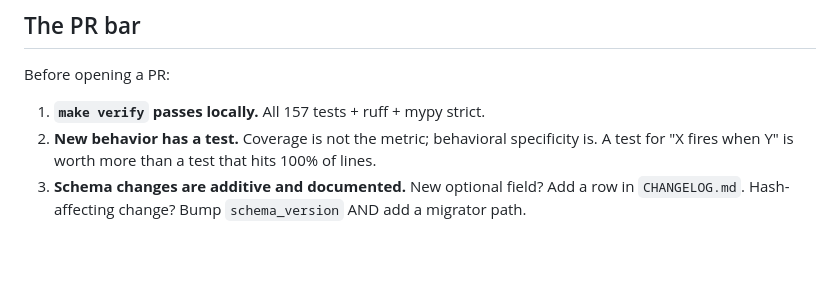
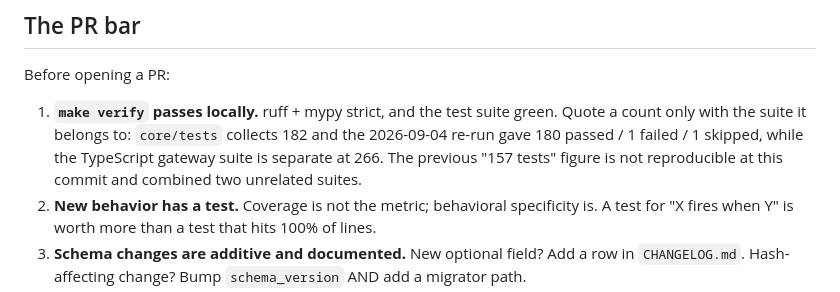
Before and after one commit to TheBarmaEffect/glassbox, a Markdown page: CONTRIBUTING.md, the part around the change. Drawn GitHub-style; blank space fills up the shorter version.

Commit message:
Stop CONTRIBUTING quoting an unreproducible combined test count
The contribution gate asked for "all 157 tests" to pass. That number is not
reproducible at this commit, and it silently combined the Python core suite
with the TypeScript platform layer, which are separate systems with separate
runners. A contributor following it could not tell which suite to run, and
would have been chasing a total that no single command produces.

Replaced with the requirement itself — green suite, ruff, mypy strict — plus
the current per-suite figures and the note that each count belongs to its own
suite.

Co-Authored-By: Claude Opus 5 <noreply@anthropic.com>

```diff
--- a/CONTRIBUTING.md
+++ b/CONTRIBUTING.md
@@ -31,7 +31,11 @@ make hps-validate        # HPS empirical validation
 
 Before opening a PR:
 
-1. **`make verify` passes locally.** All 157 tests + ruff + mypy strict.
+1. **`make verify` passes locally.** ruff + mypy strict, and the test suite green.
+   Quote a count only with the suite it belongs to: `core/tests` collects 182 and the
+   2026-09-04 re-run gave 180 passed / 1 failed / 1 skipped, while the TypeScript
+   gateway suite is separate at 266. The previous "157 tests" figure is not
+   reproducible at this commit and combined two unrelated suites.
 2. **New behavior has a test.** Coverage is not the metric; behavioral specificity is. A test for "X fires when Y" is worth more than a test that hits 100% of lines.
 3. **Schema changes are additive and documented.** New optional field? Add a row in `CHANGELOG.md`. Hash-affecting change? Bump `schema_version` AND add a migrator path.
 4. **No new required dependencies in the verification core.** Optional extras are fine — add to `[project.optional-dependencies]` in `pyproject.toml`.
```
